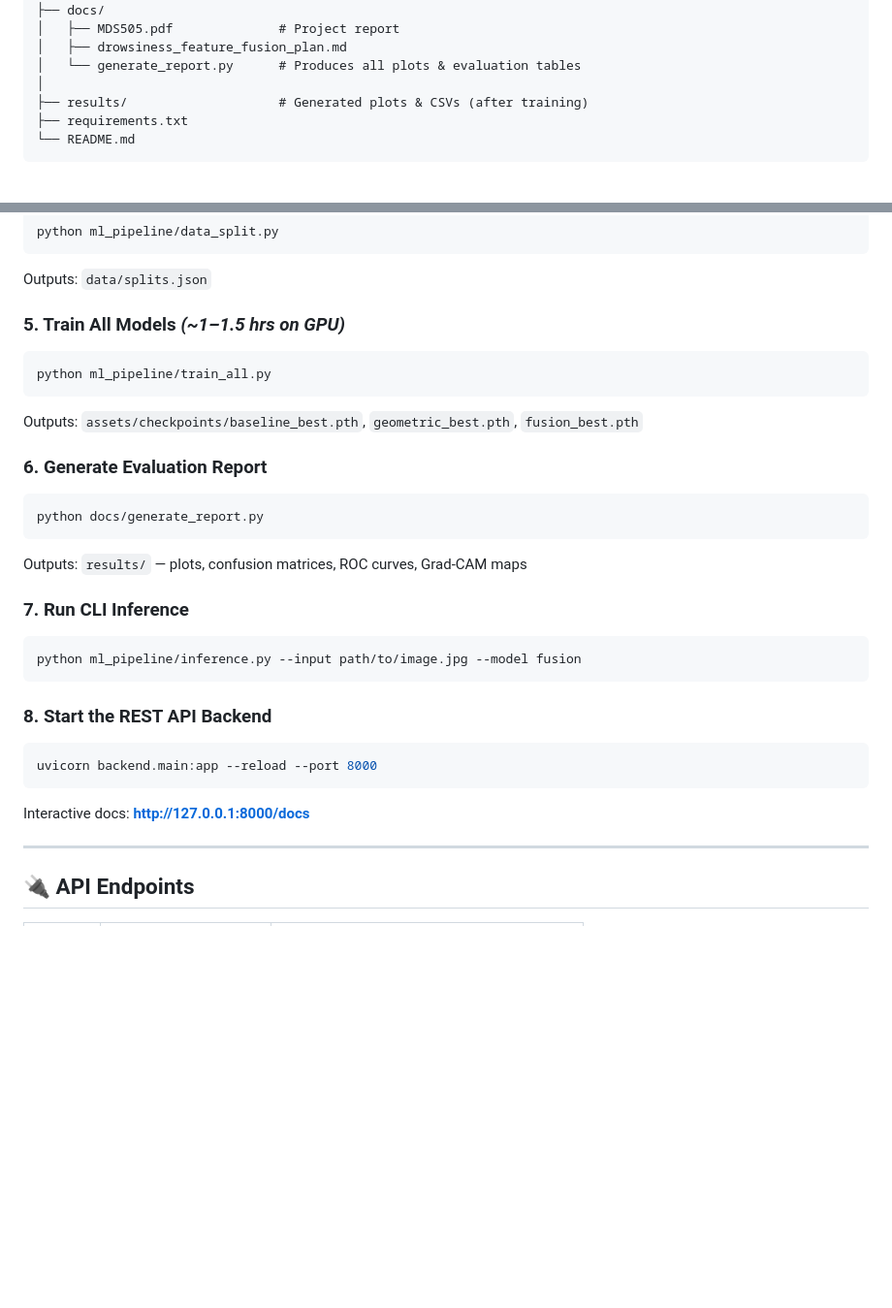
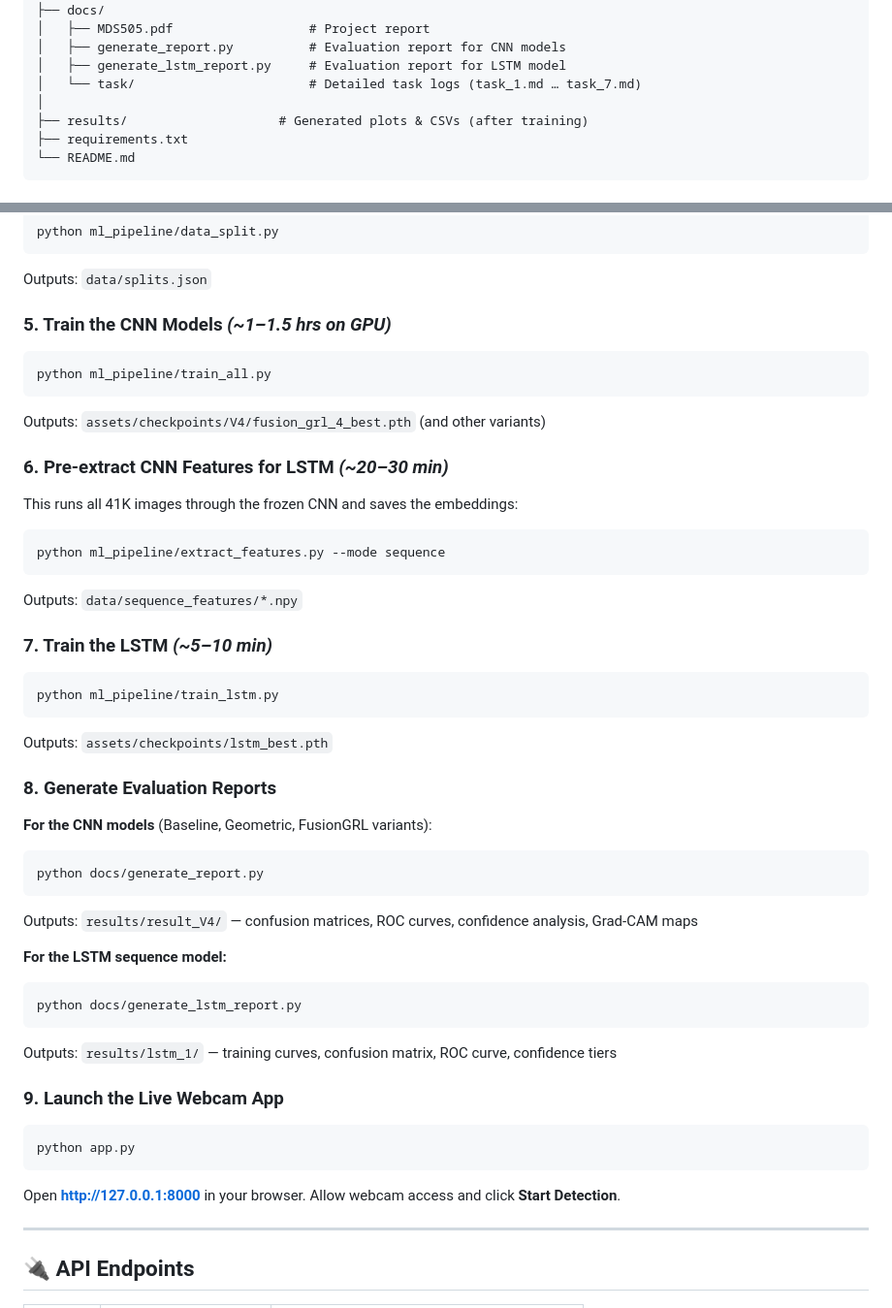
Before and after one commit to Josh-Petrr/DDD, a Markdown page: README.md, 2 parts joined by grey strips. Shown at 97% size. Rendered like a GitHub page; blank space fills up the shorter version.

````diff
--- a/README.md
+++ b/README.md
@@ -79,8 +93,9 @@ DDD/
 │
 ├── docs/
-│   ├── MDS505.pdf              # Project report
-│   ├── drowsiness_feature_fusion_plan.md
-│   └── generate_report.py      # Produces all plots & evaluation tables
+│   ├── MDS505.pdf                  # Project report
+│   ├── generate_report.py          # Evaluation report for CNN models
+│   ├── generate_lstm_report.py     # Evaluation report for LSTM model
+│   └── task/                       # Detailed task logs (task_1.md … task_7.md)
 │
 ├── results/                    # Generated plots & CSVs (after training)
 ├── requirements.txt
@@ -139,28 +154,44 @@ python ml_pipeline/data_split.py
 ```
 Outputs: `data/splits.json`
 
-### 5. Train All Models *(~1–1.5 hrs on GPU)*
+### 5. Train the CNN Models *(~1–1.5 hrs on GPU)*
 ```bash
 python ml_pipeline/train_all.py
 ```
-Outputs: `assets/checkpoints/baseline_best.pth`, `geometric_best.pth`, `fusion_best.pth`
+Outputs: `assets/checkpoints/V4/fusion_grl_4_best.pth` (and other variants)
 
-### 6. Generate Evaluation Report
+### 6. Pre-extract CNN Features for LSTM *(~20–30 min)*
+This runs all 41K images through the frozen CNN and saves the embeddings:
+```bash
+python ml_pipeline/extract_features.py --mode sequence
+```
+Outputs: `data/sequence_features/*.npy`
+
+### 7. Train the LSTM *(~5–10 min)*
+```bash
+python ml_pipeline/train_lstm.py
+```
+Outputs: `assets/checkpoints/lstm_best.pth`
+
+### 8. Generate Evaluation Reports
+
+**For the CNN models** (Baseline, Geometric, FusionGRL variants):
 ```bash
 python docs/generate_report.py
 ```
-Outputs: `results/` — plots, confusion matrices, ROC curves, Grad-CAM maps
+Outputs: `results/result_V4/` — confusion matrices, ROC curves, confidence analysis, Grad-CAM maps
 
-### 7. Run CLI Inference
+**For the LSTM sequence model:**
 ```bash
-python ml_pipeline/inference.py --input path/to/image.jpg --model fusion
+python docs/generate_lstm_report.py
 ```
+Outputs: `results/lstm_1/` — training curves, confusion matrix, ROC curve, confidence tiers
 
-### 8. Start the REST API Backend
+### 9. Launch the Live Webcam App
 ```bash
-uvicorn backend.main:app --reload --port 8000
+python app.py
 ```
-Interactive docs: **http://127.0.0.1:8000/docs**
+Open **http://127.0.0.1:8000** in your browser. Allow webcam access and click **Start Detection**.
 
 ---
 
````
Also changed, not shown: other parts of README.md (+43 -29 lines).
